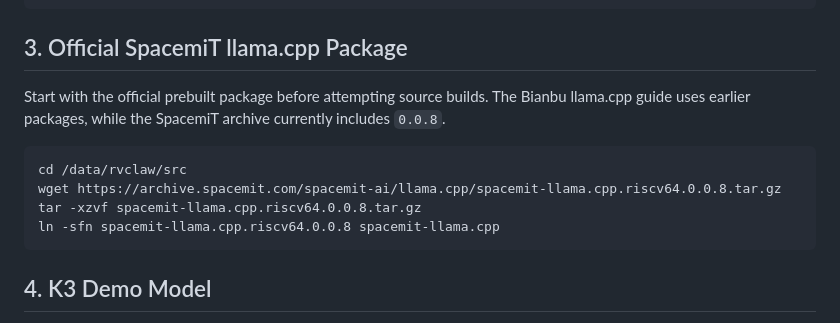
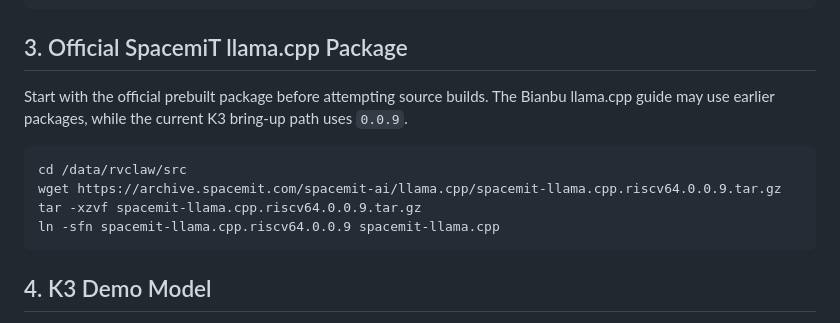
Before and after one commit to lyd1992/RVClaw, a Markdown page: deploy/k3/install.md, the part around the change. Drawn GitHub-style.

````diff
--- a/deploy/k3/install.md
+++ b/deploy/k3/install.md
@@ -51,14 +51,14 @@ sudo chown -R "$USER":"$USER" /opt/rvclaw /data/rvclaw
 ## 3. Official SpacemiT llama.cpp Package
 
 Start with the official prebuilt package before attempting source builds.
-The Bianbu llama.cpp guide uses earlier packages, while the SpacemiT archive
-currently includes `0.0.8`.
+The Bianbu llama.cpp guide may use earlier packages, while the current K3
+bring-up path uses `0.0.9`.
 
 ```bash
 cd /data/rvclaw/src
-wget https://archive.spacemit.com/spacemit-ai/llama.cpp/spacemit-llama.cpp.riscv64.0.0.8.tar.gz
-tar -xzvf spacemit-llama.cpp.riscv64.0.0.8.tar.gz
-ln -sfn spacemit-llama.cpp.riscv64.0.0.8 spacemit-llama.cpp
+wget https://archive.spacemit.com/spacemit-ai/llama.cpp/spacemit-llama.cpp.riscv64.0.0.9.tar.gz
+tar -xzvf spacemit-llama.cpp.riscv64.0.0.9.tar.gz
+ln -sfn spacemit-llama.cpp.riscv64.0.0.9 spacemit-llama.cpp
 ```
 
 ## 4. K3 Demo Model
````
Also changed, not shown: docs/k3_ssh_deployment.md (+3 -3 lines), docs/k3_start_here.md (+14 -3 lines).
